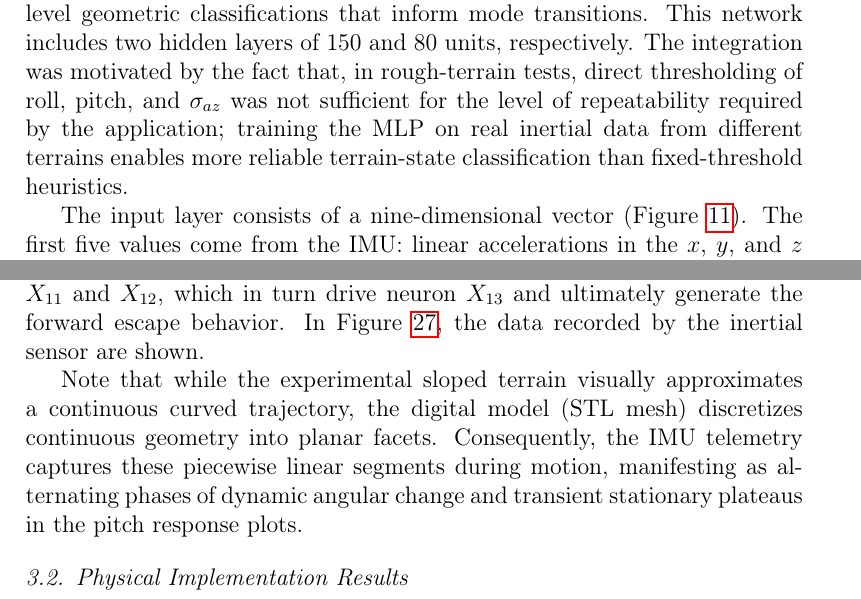
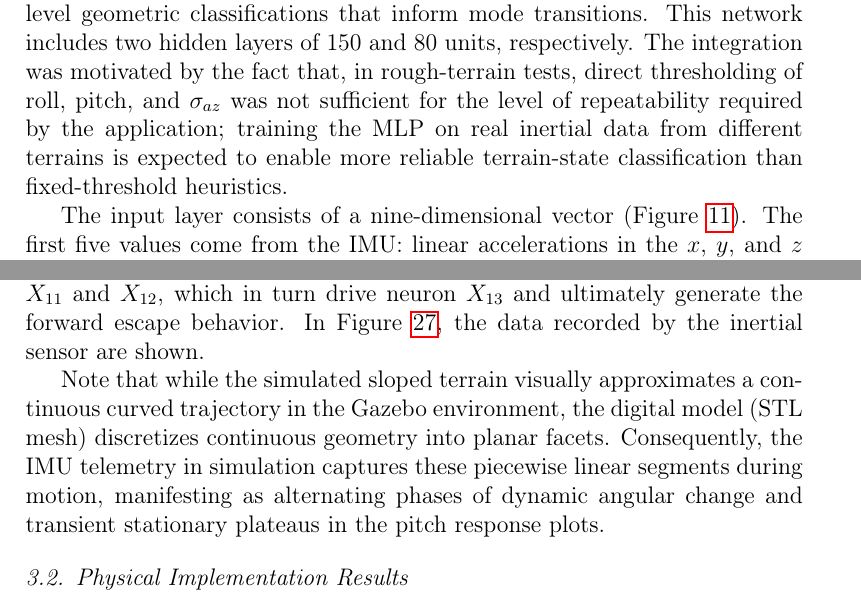
Before and after one commit to Deivs117/PaperBOTCorrection, a LaTeX paper (elsarticle-template-num-names.tex): two parts of pages 22 and 28 of 63, joined at a grey line, cut so that both start at the same text. Compiled offline with pdfLaTeX.

Commit message:
AUTO-EDIT: Address code review feedback — soften MLP claim, clarify STL note applies to simulation, fix Changelog format, clarify RESPONSE_TO_REVIEWERS pitch justification
Agent-Logs-Url: https://github.com/Deivs117/PaperBOTCorrection/sessions/dbf4502b-44d0-4b00-912f-652f3e3a4902

Co-authored-by: Deivs117 <147681605+Deivs117@users.noreply.github.com>

```diff
--- a/elsarticle-template-num-names.tex
+++ b/elsarticle-template-num-names.tex
@@ -523,7 +523,7 @@ In Equations~\eqref{eq:Z0}–\eqref{eq:Z16}: $\sigma_{az}$ (m/s$^2$) is the stan
 The neural pathway signals are: $G_{pe,y}$ is the GPe output of the appetitive behavioral channel; $G_{pi,x}$ and $G_{pi,z}$ are the GPi outputs of the obstacle and aversive channels, respectively; and $w$ is a generic unitless inhibitory synaptic weight. % [REF] Same notation as in Equations~\eqref{eq:Z_3}--\eqref{eq:Z_17}.
 
 % [AUTO-EDIT] fecha=2026-05-17T03:39:56Z agente=ClaudeSonnet: Corrected wording: MLP processes IMU telemetry instead of replacing the IMU (TAREA 15, Reviewer 1 Comment 6).
-To enhance terrain classification and stagnation detection, a Multi-Layer Perceptron (MLP) was integrated into the sensing pipeline \citep{Grajales_Des_2025} (Figure~\ref{fig:MLP}). The MLP does not replace the physical IMU; rather, it processes raw inertial telemetry --- specifically variations in roll, pitch, and the standard deviation of the Z-axis acceleration --- transforming low-level sensor signals into high-level geometric classifications that inform mode transitions. This network includes two hidden layers of 150 and 80 units, respectively. The integration was motivated by the fact that, in rough-terrain tests, direct thresholding of roll, pitch, and $\sigma_{az}$ was not sufficient for the level of repeatability required by the application; training the MLP on real inertial data from different terrains enables more reliable terrain-state classification than fixed-threshold heuristics.
+To enhance terrain classification and stagnation detection, a Multi-Layer Perceptron (MLP) was integrated into the sensing pipeline \citep{Grajales_Des_2025} (Figure~\ref{fig:MLP}). The MLP does not replace the physical IMU; rather, it processes raw inertial telemetry --- specifically variations in roll, pitch, and the standard deviation of the Z-axis acceleration --- transforming low-level sensor signals into high-level geometric classifications that inform mode transitions. This network includes two hidden layers of 150 and 80 units, respectively. The integration was motivated by the fact that, in rough-terrain tests, direct thresholding of roll, pitch, and $\sigma_{az}$ was not sufficient for the level of repeatability required by the application; training the MLP on real inertial data from different terrains is expected to enable more reliable terrain-state classification than fixed-threshold heuristics.
 % [AUTO-EDIT END]
 
 \begin{figure}[t]
@@ -761,7 +761,7 @@ In the first simulation experiment shown in Figure~\ref{fig:RES_IMU}, the platfo
 For the second stability test in simulation, the neural activities of the gait-mode control structure were recorded (Figure~\ref{fig:NEU_IMU2}b). At $t=41$~seconds, neuron $X_{1}$-associated with detecting an inclination greater than five degrees-excites unit $X_{15}$, issuing the command to transform into quadrupedal mode. The transition during locomotion is illustrated in Figure~\ref{fig:RES_IMU2}, with snapshots of the platform posture taken every 12 seconds from a lateral perspective. It is important to highlight the neural responses shown in Figure~\ref{fig:NEU_IMU2}a, where the persistent activation of neuron $X_{4}$ produces sustained activity in neurons $X_{11}$ and $X_{12}$, which in turn drive neuron $X_{13}$ and ultimately generate the forward escape behavior. In Figure~\ref{fig:GRAPH_IMU2}, the data recorded by the inertial sensor are shown.
 
 % [AUTO-EDIT] fecha=2026-05-17T03:39:56Z agente=ClaudeSonnet: Added explanation for step-like pitch response due to STL discretization (TAREA 14, Reviewer 1 Comment 4).
-Note that while the experimental sloped terrain visually approximates a continuous curved trajectory, the digital model (STL mesh) discretizes continuous geometry into planar facets. Consequently, the IMU telemetry captures these piecewise linear segments during motion, manifesting as alternating phases of dynamic angular change and transient stationary plateaus in the pitch response plots.
+Note that while the simulated sloped terrain visually approximates a continuous curved trajectory in the Gazebo environment, the digital model (STL mesh) discretizes continuous geometry into planar facets. Consequently, the IMU telemetry in simulation captures these piecewise linear segments during motion, manifesting as alternating phases of dynamic angular change and transient stationary plateaus in the pitch response plots.
 % [AUTO-EDIT END]
 
 \begin{figure}[t]
```
Also changed, not shown: RESPONSE_TO_REVIEWERS.md (+1 -1 lines), Changelog.md.
